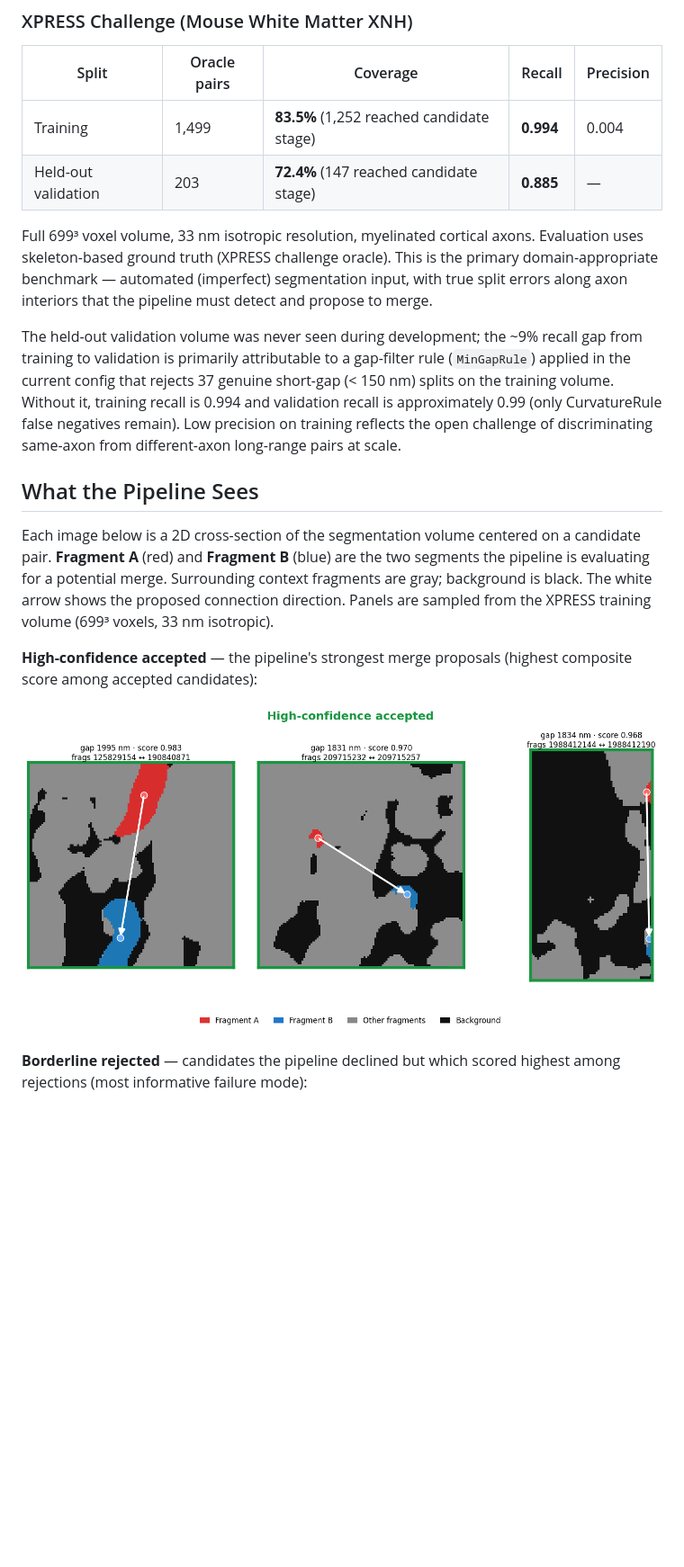
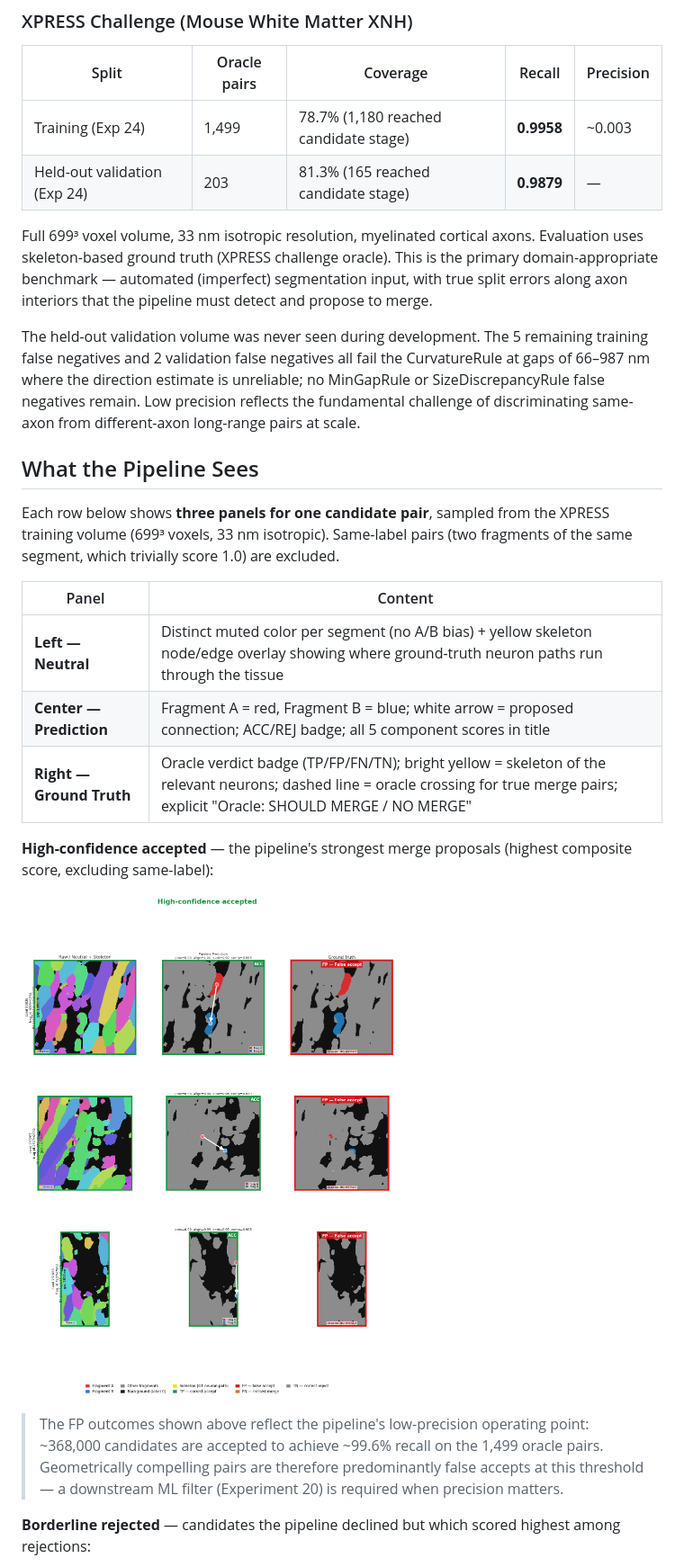
Before and after one commit to jelsayyid/postseg-connectomics, a Markdown page: README.md, the part around one of its changes. Shown at 90% size. GitHub-like rendering; pictures changed too: docs/images/candidate_showcase_accepted.png; blank space fills up the shorter version.

```diff
--- a/README.md
+++ b/README.md
@@ -36,22 +36,30 @@ Segmentation Volume → Fragment Extraction → Graph Construction → Candidate
 
 | Split | Oracle pairs | Coverage | Recall | Precision |
 |-------|-------------|----------|--------|-----------|
-| Training | 1,499 | **83.5%** (1,252 reached candidate stage) | **0.994** | 0.004 |
-| Held-out validation | 203 | **72.4%** (147 reached candidate stage) | **0.885** | — |
+| Training (Exp 24) | 1,499 | 78.7% (1,180 reached candidate stage) | **0.9958** | ~0.003 |
+| Held-out validation (Exp 24) | 203 | 81.3% (165 reached candidate stage) | **0.9879** | — |
 
 Full 699³ voxel volume, 33 nm isotropic resolution, myelinated cortical axons. Evaluation uses skeleton-based ground truth (XPRESS challenge oracle). This is the primary domain-appropriate benchmark — automated (imperfect) segmentation input, with true split errors along axon interiors that the pipeline must detect and propose to merge.
 
-The held-out validation volume was never seen during development; the ~9% recall gap from training to validation is primarily attributable to a gap-filter rule (`MinGapRule`) applied in the current config that rejects 37 genuine short-gap (< 150 nm) splits on the training volume. Without it, training recall is 0.994 and validation recall is approximately 0.99 (only CurvatureRule false negatives remain). Low precision on training reflects the open challenge of discriminating same-axon from different-axon long-range pairs at scale.
+The held-out validation volume was never seen during development. The 5 remaining training false negatives and 2 validation false negatives all fail the CurvatureRule at gaps of 66–987 nm where the direction estimate is unreliable; no MinGapRule or SizeDiscrepancyRule false negatives remain. Low precision reflects the fundamental challenge of discriminating same-axon from different-axon long-range pairs at scale.
 
 ## What the Pipeline Sees
 
-Each image below is a 2D cross-section of the segmentation volume centered on a candidate pair. **Fragment A** (red) and **Fragment B** (blue) are the two segments the pipeline is evaluating for a potential merge. Surrounding context fragments are gray; background is black. The white arrow shows the proposed connection direction. Panels are sampled from the XPRESS training volume (699³ voxels, 33 nm isotropic).
+Each row below shows **three panels for one candidate pair**, sampled from the XPRESS training volume (699³ voxels, 33 nm isotropic). Same-label pairs (two fragments of the same segment, which trivially score 1.0) are excluded.
 
-**High-confidence accepted** — the pipeline's strongest merge proposals (highest composite score among accepted candidates):
+| Panel | Content |
+|-------|---------|
+| **Left — Neutral** | Distinct muted color per segment (no A/B bias) + yellow skeleton node/edge overlay showing where ground-truth neuron paths run through the tissue |
+| **Center — Prediction** | Fragment A = red, Fragment B = blue; white arrow = proposed connection; ACC/REJ badge; all 5 component scores in title |
+| **Right — Ground Truth** | Oracle verdict badge (TP/FP/FN/TN); bright yellow = skeleton of the relevant neurons; dashed line = oracle crossing for true merge pairs; explicit "Oracle: SHOULD MERGE / NO MERGE" |
+
+**High-confidence accepted** — the pipeline's strongest merge proposals (highest composite score, excluding same-label):
 
 ![High-confidence accepted candidate pairs](docs/images/candidate_showcase_accepted.png)
 
-**Borderline rejected** — candidates the pipeline declined but which scored highest among rejections (most informative failure mode):
+> The FP outcomes shown above reflect the pipeline's low-precision operating point: ~368,000 candidates are accepted to achieve ~99.6% recall on the 1,499 oracle pairs. Geometrically compelling pairs are therefore predominantly false accepts at this threshold — a downstream ML filter (Experiment 20) is required when precision matters.
+
+**Borderline rejected** — candidates the pipeline declined but which scored highest among rejections:
 
 ![Borderline rejected candidate pairs](docs/images/candidate_showcase_rejected.png)
 
```
Also changed, not shown: other parts of README.md (+24 -6 lines), docs/images/candidate_showcase_rejected.png, report/images/candidate_showcase_accepted.png, report/images/candidate_showcase_rejected.png, 13 other files.
